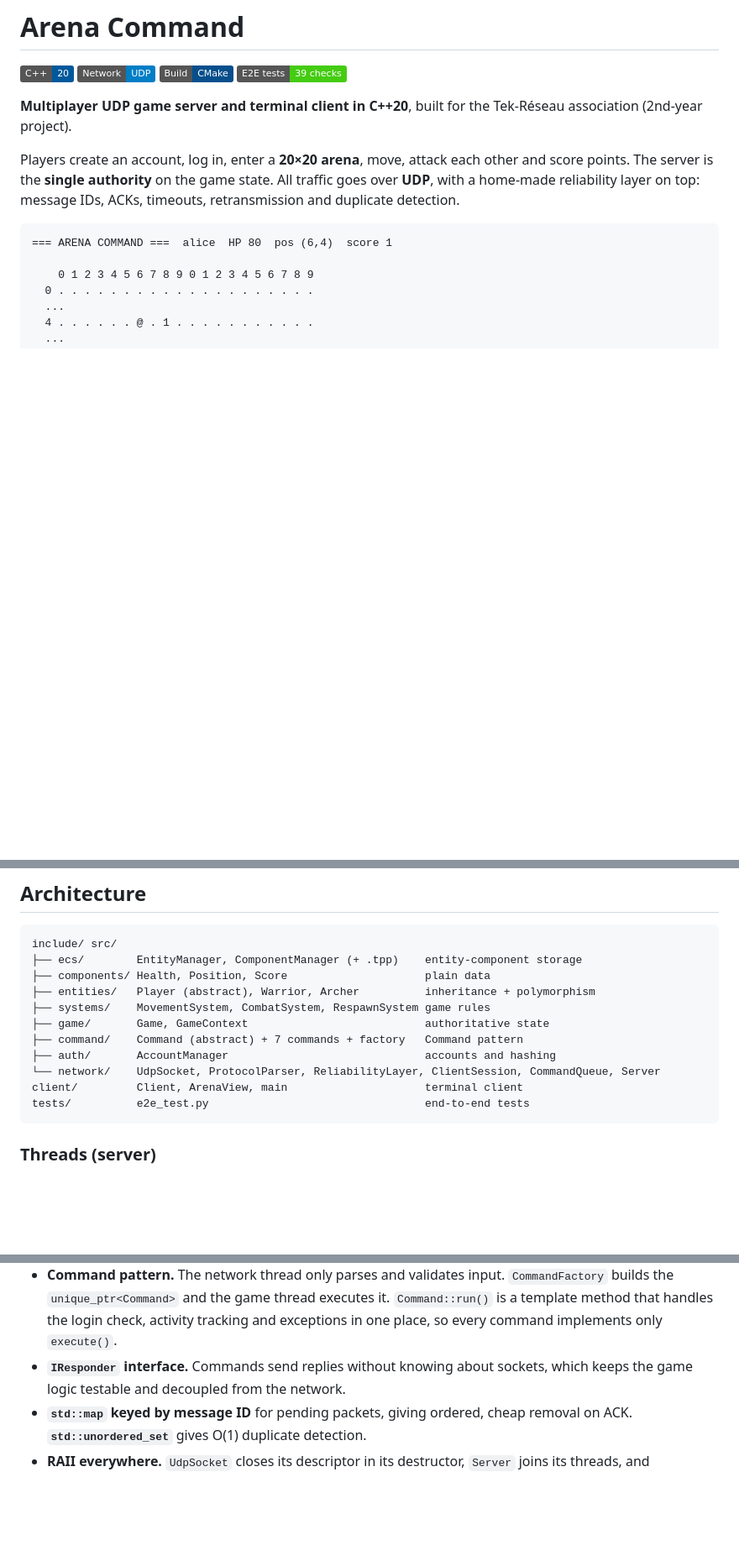
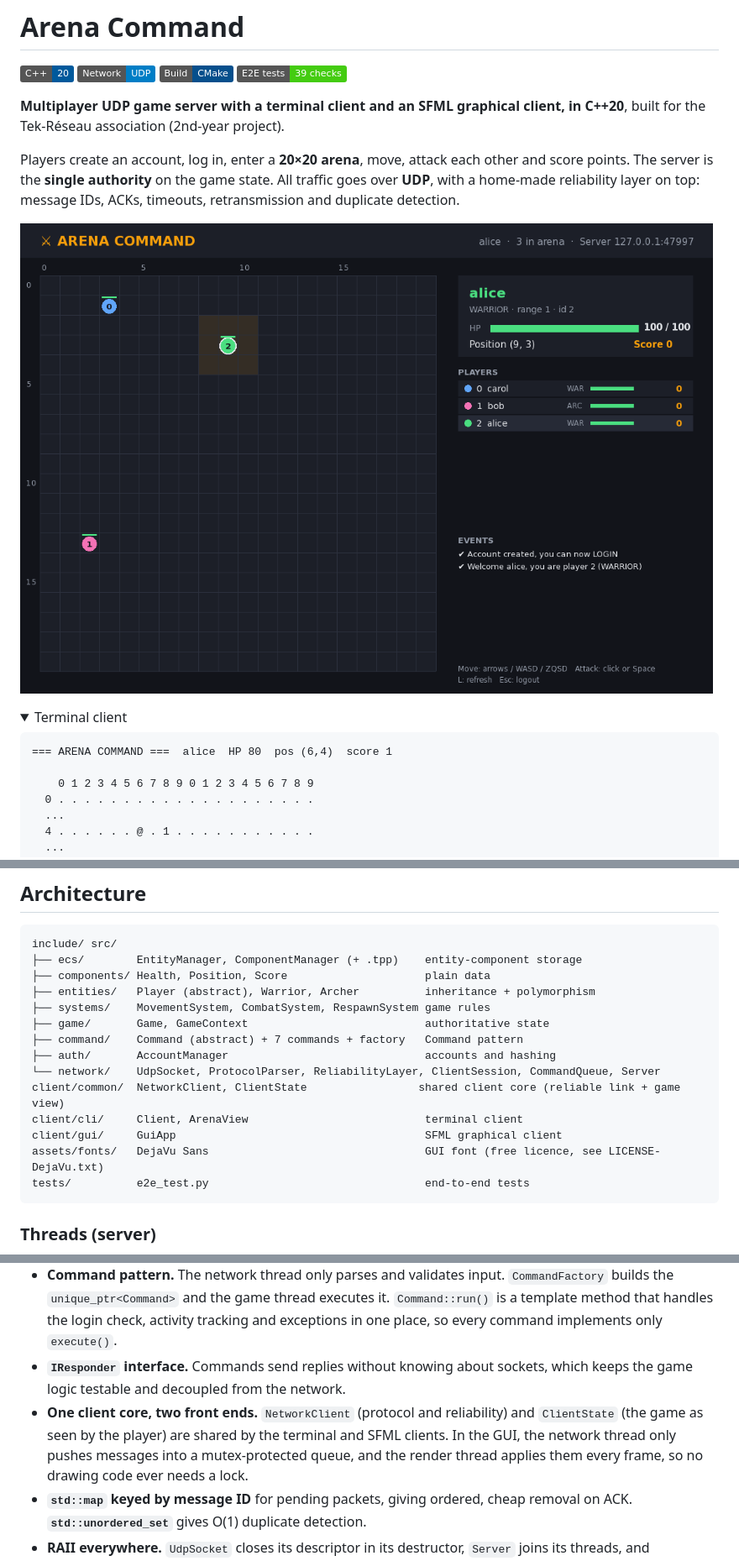
Before and after one commit to Harry06-X/teck_reseau_arena, a Markdown page: README.md, 3 parts joined by grey strips. Shown at 84% size. GitHub-like rendering; pictures changed too: docs/gui-arena.png (added); folded sections open; badges without logos; blank space fills up the shorter version.

````diff
--- a/README.md
+++ b/README.md
@@ -5,9 +5,14 @@
 ![CMake](https://img.shields.io/badge/Build-CMake-064F8C?logo=cmake&logoColor=white)
 ![Tests](https://img.shields.io/badge/E2E%20tests-39%20checks-brightgreen)
 
-**Multiplayer UDP game server and terminal client in C++20**, built for the Tek-Réseau association (2nd-year project).
+**Multiplayer UDP game server with a terminal client and an SFML graphical client, in C++20**, built for the Tek-Réseau association (2nd-year project).
 
 Players create an account, log in, enter a **20×20 arena**, move, attack each other and score points. The server is the **single authority** on the game state. All traffic goes over **UDP**, with a home-made reliability layer on top: message IDs, ACKs, timeouts, retransmission and duplicate detection.
+
+![Arena Command graphical client](docs/gui-arena.png)
+
+<details>
+<summary>Terminal client</summary>
 
 ```
 === ARENA COMMAND ===  alice  HP 80  pos (6,4)  score 1
@@ -153,7 +182,10 @@ include/ src/
 ├── command/    Command (abstract) + 7 commands + factory   Command pattern
 ├── auth/       AccountManager                              accounts and hashing
 └── network/    UdpSocket, ProtocolParser, ReliabilityLayer, ClientSession, CommandQueue, Server
-client/         Client, ArenaView, main                     terminal client
+client/common/  NetworkClient, ClientState                 shared client core (reliable link + game view)
+client/cli/     Client, ArenaView                           terminal client
+client/gui/     GuiApp                                      SFML graphical client
+assets/fonts/   DejaVu Sans                                 GUI font (free licence, see LICENSE-DejaVu.txt)
 tests/          e2e_test.py                                 end-to-end tests
 ```
 
@@ -276,6 +308,7 @@ sequenceDiagram
 - **ECS + inheritance.** Game data lives in the ECS (`ComponentManager`, an `unordered_map` per component type), while the class-specific behaviour (`getAttackRange`) uses the `Player` → `Warrior`/`Archer` hierarchy. This gives us both the required OOP concepts and a data layout that stays easy to extend.
 - **Command pattern.** The network thread only parses and validates input. `CommandFactory` builds the `unique_ptr<Command>` and the game thread executes it. `Command::run()` is a template method that handles the login check, activity tracking and exceptions in one place, so every command implements only `execute()`.
 - **`IResponder` interface.** Commands send replies without knowing about sockets, which keeps the game logic testable and decoupled from the network.
+- **One client core, two front ends.** `NetworkClient` (protocol and reliability) and `ClientState` (the game as seen by the player) are shared by the terminal and SFML clients. In the GUI, the network thread only pushes messages into a mutex-protected queue, and the render thread applies them every frame, so no drawing code ever needs a lock.
 - **`std::map` keyed by message ID** for pending packets, giving ordered, cheap removal on ACK. **`std::unordered_set`** gives O(1) duplicate detection.
 - **RAII everywhere.** `UdpSocket` closes its descriptor in its destructor, `Server` joins its threads, and `std::unique_ptr` owns commands, players and sessions.
 - **Exceptions** (`SocketError`, `ProtocolError`) for invalid input and system failures. A malformed datagram never crashes the server: it gets an `ERROR` reply.
````
Also changed, not shown: other parts of README.md (+28 -4 lines), docs/gui-combat.png (added), docs/gui-login.png (added).
